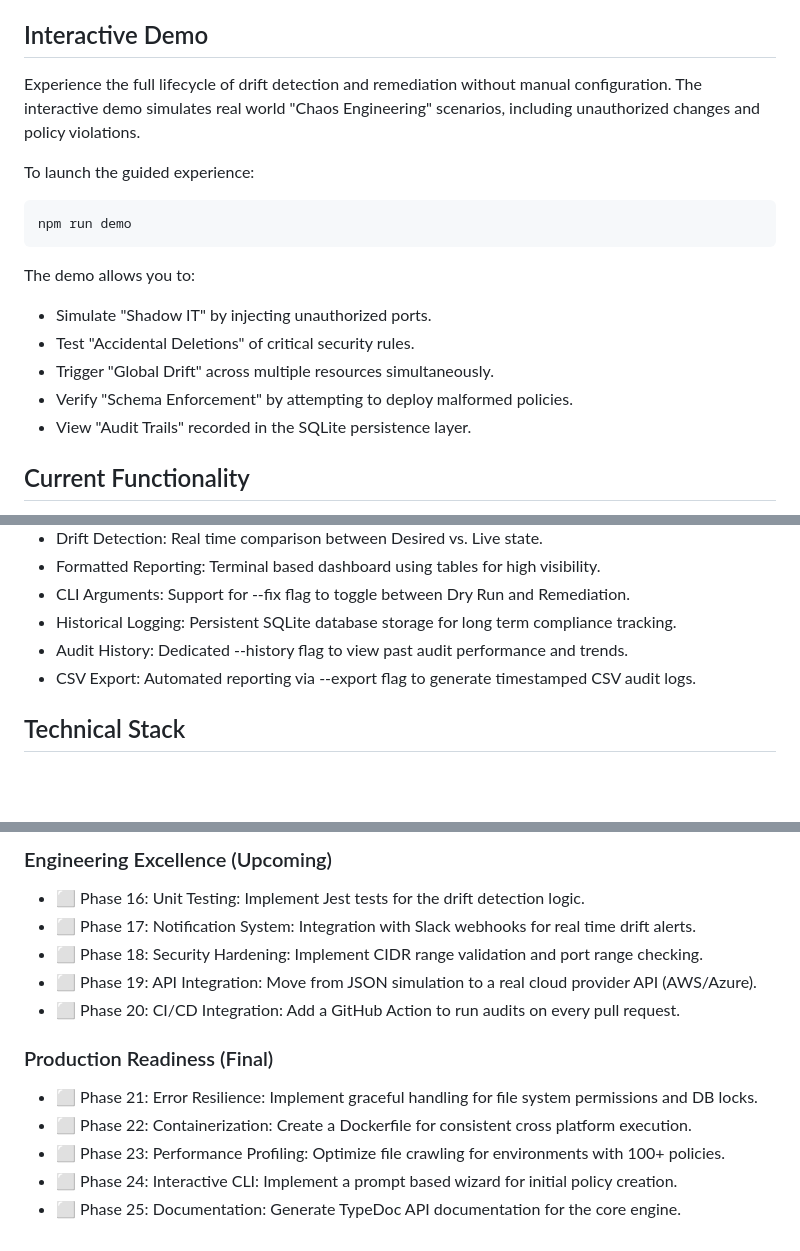
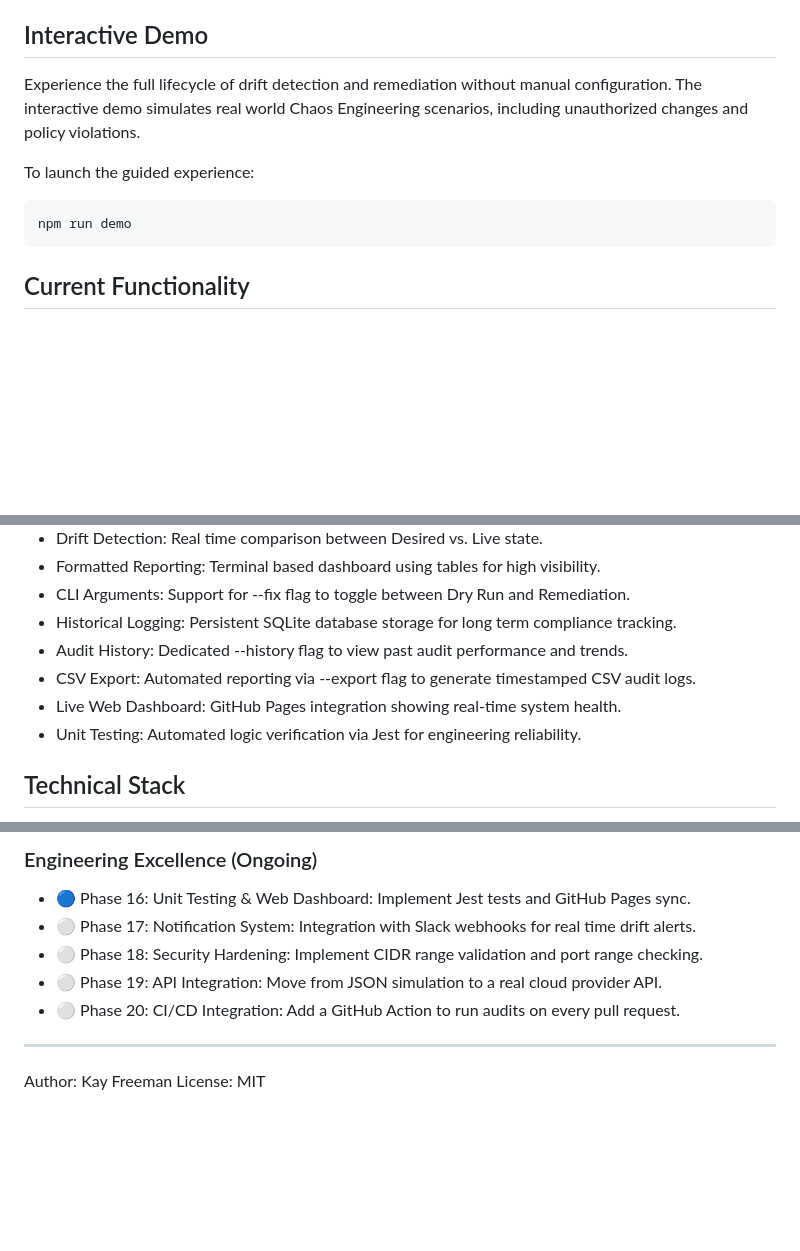
Before and after one commit to kay-freeman/Drift-Watch, a Markdown page: README.md, 3 parts joined by grey strips. Drawn GitHub-style; blank space fills up the shorter version.

```diff
--- a/README.md
+++ b/README.md
@@ -6,18 +6,11 @@ DriftWatch is a configuration auditing tool designed to detect and automatically
 In production environments, manual changes frequently referred to as hotfixes are often applied directly to resources without being reflected in the version controlled configuration. This leads to configuration drift, making infrastructure difficult to replicate, audit, and secure.
 
 ## Interactive Demo
-Experience the full lifecycle of drift detection and remediation without manual configuration. The interactive demo simulates real world "Chaos Engineering" scenarios, including unauthorized changes and policy violations.
+Experience the full lifecycle of drift detection and remediation without manual configuration. The interactive demo simulates real world Chaos Engineering scenarios, including unauthorized changes and policy violations.
 
 To launch the guided experience:
 
     npm run demo
-
-The demo allows you to:
-* Simulate "Shadow IT" by injecting unauthorized ports.
-* Test "Accidental Deletions" of critical security rules.
-* Trigger "Global Drift" across multiple resources simultaneously.
-* Verify "Schema Enforcement" by attempting to deploy malformed policies.
-* View "Audit Trails" recorded in the SQLite persistence layer.
 
 ## Current Functionality
 * Policy as Code: Infrastructure requirements are defined using standardized YAML syntax.
@@ -29,6 +22,8 @@ The demo allows you to:
 * Historical Logging: Persistent SQLite database storage for long term compliance tracking.
 * Audit History: Dedicated --history flag to view past audit performance and trends.
 * CSV Export: Automated reporting via --export flag to generate timestamped CSV audit logs.
+* Live Web Dashboard: GitHub Pages integration showing real-time system health.
+* Unit Testing: Automated logic verification via Jest for engineering reliability.
 
 ## Technical Stack
 * Language: TypeScript
@@ -116,14 +87,11 @@ All policies must follow this structure:
 
-### Engineering Excellence (Upcoming)
-* ⬜ Phase 16: Unit Testing: Implement Jest tests for the drift detection logic.
-* ⬜ Phase 17: Notification System: Integration with Slack webhooks for real time drift alerts.
-* ⬜ Phase 18: Security Hardening: Implement CIDR range validation and port range checking.
-* ⬜ Phase 19: API Integration: Move from JSON simulation to a real cloud provider API (AWS/Azure).
-* ⬜ Phase 20: CI/CD Integration: Add a GitHub Action to run audits on every pull request.
+### Engineering Excellence (Ongoing)
+* 🔵 Phase 16: Unit Testing & Web Dashboard: Implement Jest tests and GitHub Pages sync.
+* ⚪ Phase 17: Notification System: Integration with Slack webhooks for real time drift alerts.
+* ⚪ Phase 18: Security Hardening: Implement CIDR range validation and port range checking.
+* ⚪ Phase 19: API Integration: Move from JSON simulation to a real cloud provider API.
+* ⚪ Phase 20: CI/CD Integration: Add a GitHub Action to run audits on every pull request.
 
-### Production Readiness (Final)
-* ⬜ Phase 21: Error Resilience: Implement graceful handling for file system permissions and DB locks.
-* ⬜ Phase 22: Containerization: Create a Dockerfile for consistent cross platform execution.
-* ⬜ Phase 23: Performance Profiling: Optimize file crawling for environments with 100+ policies.
-* ⬜ Phase 24: Interactive CLI: Implement a prompt based wizard for initial policy creation.
-* ⬜ Phase 25: Documentation: Generate TypeDoc API documentation for the core engine.
+---
+Author: Kay Freeman
+License: MIT
```
Also changed, not shown: other parts of README.md (+22 -46 lines).
